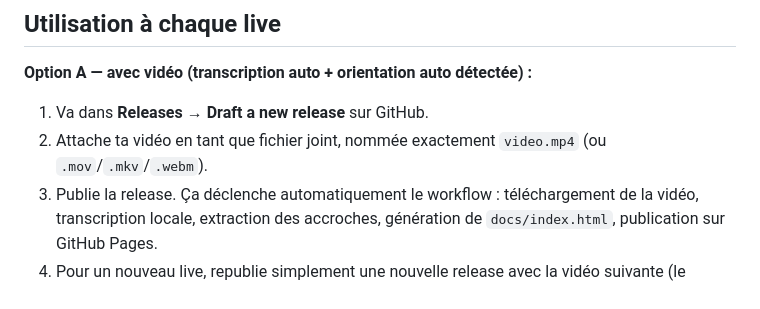
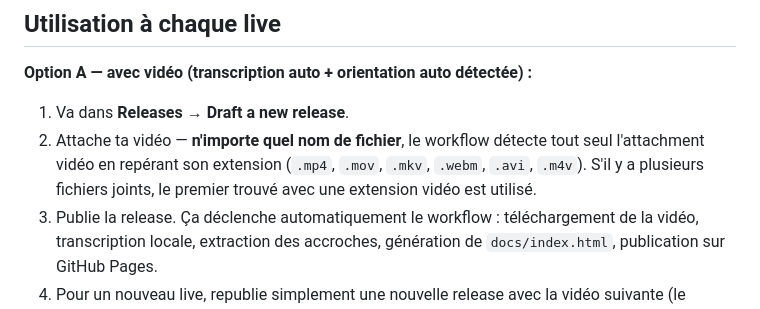
Before and after one commit to MaxMcNeil/Push-overlay, a Markdown page: README.md, the part around the change. Rendered like a GitHub page.

```diff
--- a/README.md
+++ b/README.md
@@ -61,9 +61,11 @@ tu poses l'overlay par-dessus.
 
 **Option A — avec vidéo (transcription auto + orientation auto détectée) :**
 
-1. Va dans **Releases → Draft a new release** sur GitHub.
-2. Attache ta vidéo en tant que fichier joint, nommée exactement
-   `video.mp4` (ou `.mov`/`.mkv`/`.webm`).
+1. Va dans **Releases → Draft a new release**.
+2. Attache ta vidéo — **n'importe quel nom de fichier**, le workflow détecte
+   tout seul l'attachment vidéo en repérant son extension (`.mp4`, `.mov`,
+   `.mkv`, `.webm`, `.avi`, `.m4v`). S'il y a plusieurs fichiers joints, le
+   premier trouvé avec une extension vidéo est utilisé.
 3. Publie la release. Ça déclenche automatiquement le workflow : téléchargement
    de la vidéo, transcription locale, extraction des accroches, génération de
    `docs/index.html`, publication sur GitHub Pages.
```
